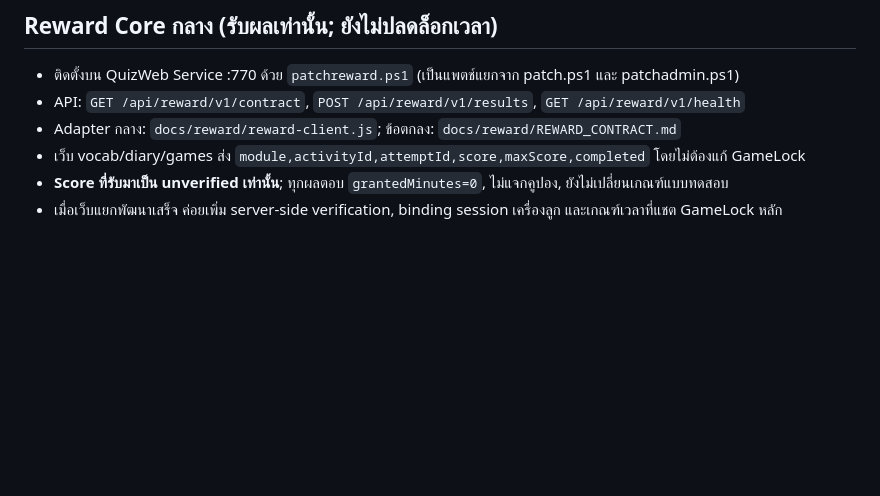
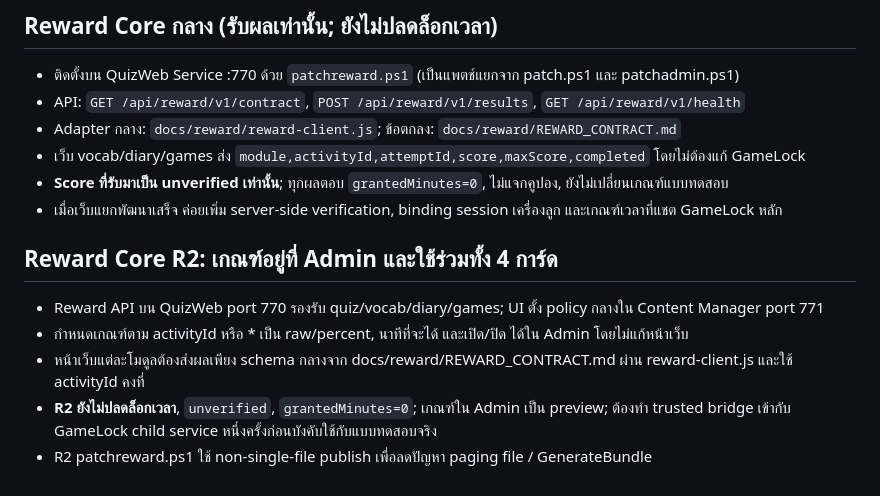
Before and after one commit to wangbark/quiz, a Markdown page: PROJECT_MODULES.md, the part around the change. Rendered like a GitHub page; blank space fills up the shorter version.

Commit message:
Document four-card Reward R2 admin-configurable policy and one-time integration

```diff
--- a/PROJECT_MODULES.md
+++ b/PROJECT_MODULES.md
@@ -47,3 +47,10 @@ GameLock หลัก: `docs/gamelock-client.html`
 - เว็บ vocab/diary/games ส่ง `module,activityId,attemptId,score,maxScore,completed` โดยไม่ต้องแก้ GameLock
 - **Score ที่รับมาเป็น unverified เท่านั้น**; ทุกผลตอบ `grantedMinutes=0`, ไม่แจกคูปอง, ยังไม่เปลี่ยนเกณฑ์แบบทดสอบ
 - เมื่อเว็บแยกพัฒนาเสร็จ ค่อยเพิ่ม server-side verification, binding session เครื่องลูก และเกณฑ์เวลาที่แชต GameLock หลัก
+
+## Reward Core R2: เกณฑ์อยู่ที่ Admin และใช้ร่วมทั้ง 4 การ์ด
+- Reward API บน QuizWeb port 770 รองรับ quiz/vocab/diary/games; UI ตั้ง policy กลางใน Content Manager port 771
+- กำหนดเกณฑ์ตาม activityId หรือ * เป็น raw/percent, นาทีที่จะได้ และเปิด/ปิด ได้ใน Admin โดยไม่แก้หน้าเว็บ
+- หน้าเว็บแต่ละโมดูลต้องส่งผลเพียง schema กลางจาก docs/reward/REWARD_CONTRACT.md ผ่าน reward-client.js และใช้ activityId คงที่
+- **R2 ยังไม่ปลดล็อกเวลา**, `unverified`, `grantedMinutes=0`; เกณฑ์ใน Admin เป็น preview; ต้องทำ trusted bridge เข้ากับ GameLock child service หนึ่งครั้งก่อนบังคับใช้กับแบบทดสอบจริง
+- R2 patchreward.ps1 ใช้ non-single-file publish เพื่อลดปัญหา paging file / GenerateBundle
```
